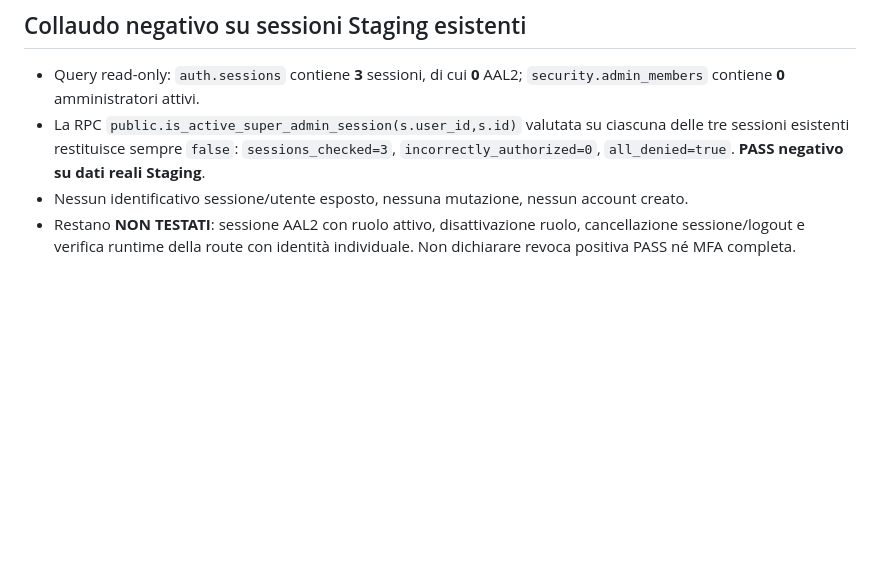
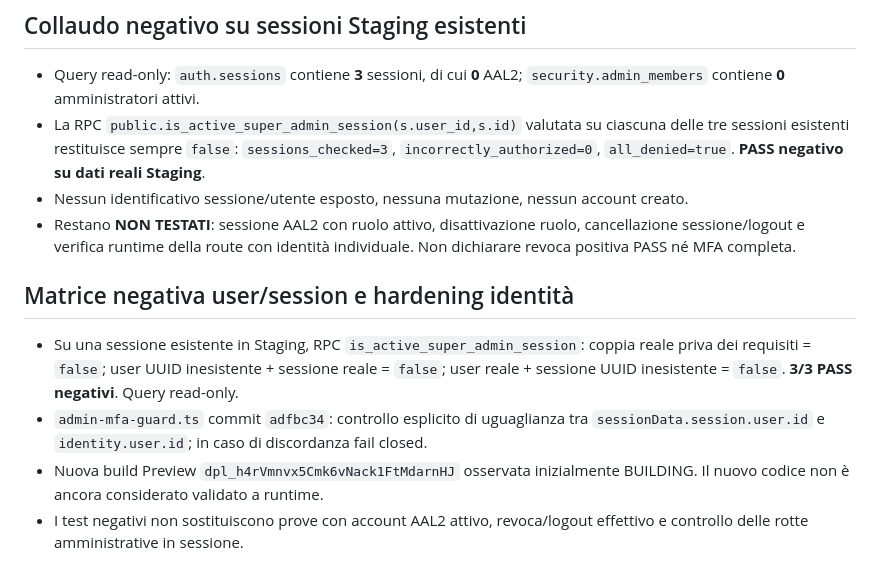
Before and after one commit to giovannibrunetto/bimaris-platform, a Markdown page: docs/security/ds-mfa-01-c-execution-log-2026-11-06.md, the part around the change. GitHub-like rendering; blank space fills up the shorter version.

Commit message:
docs(security): log negative user/session matrix and identity mismatch hardening

```diff
--- a/docs/security/ds-mfa-01-c-execution-log-2026-11-06.md
+++ b/docs/security/ds-mfa-01-c-execution-log-2026-11-06.md
@@ -137,3 +137,10 @@ Stato: implementazione tecnica parziale sul branch `feature/admin-individual-mfa
 - La RPC `public.is_active_super_admin_session(s.user_id,s.id)` valutata su ciascuna delle tre sessioni esistenti restituisce sempre `false`: `sessions_checked=3`, `incorrectly_authorized=0`, `all_denied=true`. **PASS negativo su dati reali Staging**.
 - Nessun identificativo sessione/utente esposto, nessuna mutazione, nessun account creato.
 - Restano **NON TESTATI**: sessione AAL2 con ruolo attivo, disattivazione ruolo, cancellazione sessione/logout e verifica runtime della route con identità individuale. Non dichiarare revoca positiva PASS né MFA completa.
+
+
+## Matrice negativa user/session e hardening identità
+- Su una sessione esistente in Staging, RPC `is_active_super_admin_session`: coppia reale priva dei requisiti = `false`; user UUID inesistente + sessione reale = `false`; user reale + sessione UUID inesistente = `false`. **3/3 PASS negativi**. Query read-only.
+- `admin-mfa-guard.ts` commit `adfbc34`: controllo esplicito di uguaglianza tra `sessionData.session.user.id` e `identity.user.id`; in caso di discordanza fail closed.
+- Nuova build Preview `dpl_h4rVmnvx5Cmk6vNack1FtMdarnHJ` osservata inizialmente BUILDING. Il nuovo codice non è ancora considerato validato a runtime.
+- I test negativi non sostituiscono prove con account AAL2 attivo, revoca/logout effettivo e controllo delle rotte amministrative in sessione.
```
